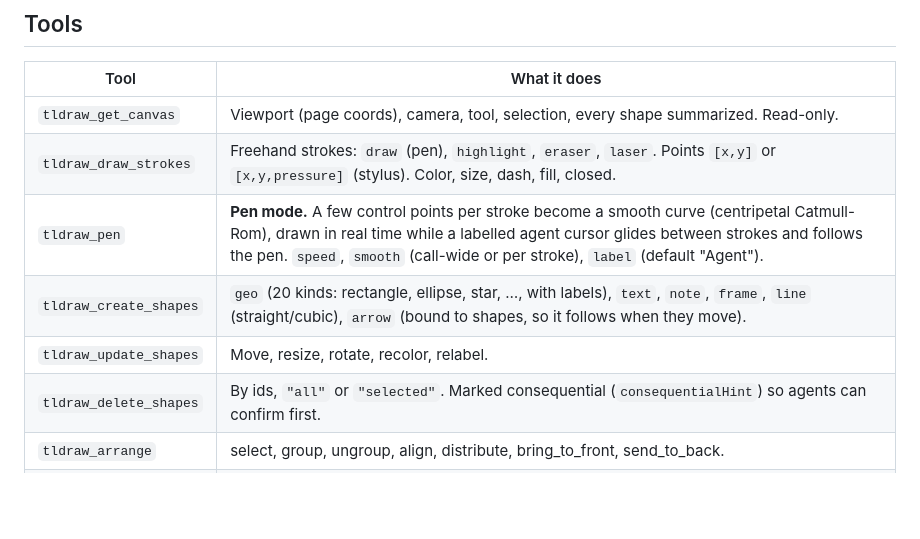
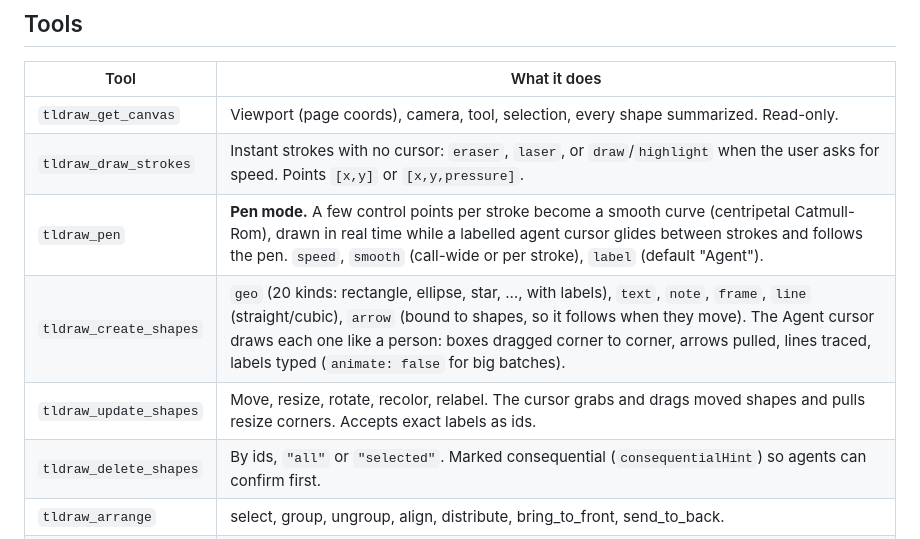
Before and after one commit to Dhananjay-JSR/ghostdraw, a Markdown page: README.md, the part around one of its changes. Drawn GitHub-style; blank space fills up the shorter version.

```diff
--- a/README.md
+++ b/README.md
@@ -24,10 +24,10 @@ draw strokes in a compressed base64 path format that changes between versions.
 | Tool | What it does |
 |---|---|
 | `tldraw_get_canvas` | Viewport (page coords), camera, tool, selection, every shape summarized. Read-only. |
-| `tldraw_draw_strokes` | Freehand strokes: `draw` (pen), `highlight`, `eraser`, `laser`. Points `[x,y]` or `[x,y,pressure]` (stylus). Color, size, dash, fill, closed. |
+| `tldraw_draw_strokes` | Instant strokes with no cursor: `eraser`, `laser`, or `draw`/`highlight` when the user asks for speed. Points `[x,y]` or `[x,y,pressure]`. |
 | `tldraw_pen` | **Pen mode.** A few control points per stroke become a smooth curve (centripetal Catmull-Rom), drawn in real time while a labelled agent cursor glides between strokes and follows the pen. `speed`, `smooth` (call-wide or per stroke), `label` (default "Agent"). |
-| `tldraw_create_shapes` | `geo` (20 kinds: rectangle, ellipse, star, …, with labels), `text`, `note`, `frame`, `line` (straight/cubic), `arrow` (bound to shapes, so it follows when they move). |
-| `tldraw_update_shapes` | Move, resize, rotate, recolor, relabel. |
+| `tldraw_create_shapes` | `geo` (20 kinds: rectangle, ellipse, star, …, with labels), `text`, `note`, `frame`, `line` (straight/cubic), `arrow` (bound to shapes, so it follows when they move). The Agent cursor draws each one like a person: boxes dragged corner to corner, arrows pulled, lines traced, labels typed (`animate: false` for big batches). |
+| `tldraw_update_shapes` | Move, resize, rotate, recolor, relabel. The cursor grabs and drags moved shapes and pulls resize corners. Accepts exact labels as ids. |
 | `tldraw_delete_shapes` | By ids, `"all"` or `"selected"`. Marked consequential (`consequentialHint`) so agents can confirm first. |
 | `tldraw_arrange` | select, group, ungroup, align, distribute, bring_to_front, send_to_back. |
 | `tldraw_view` | zoom_to_fit, zoom_to_shapes, set_camera, reset_zoom. |
```
Also changed, not shown: other parts of README.md (+34 -1 lines), eval/final-scene.png.
